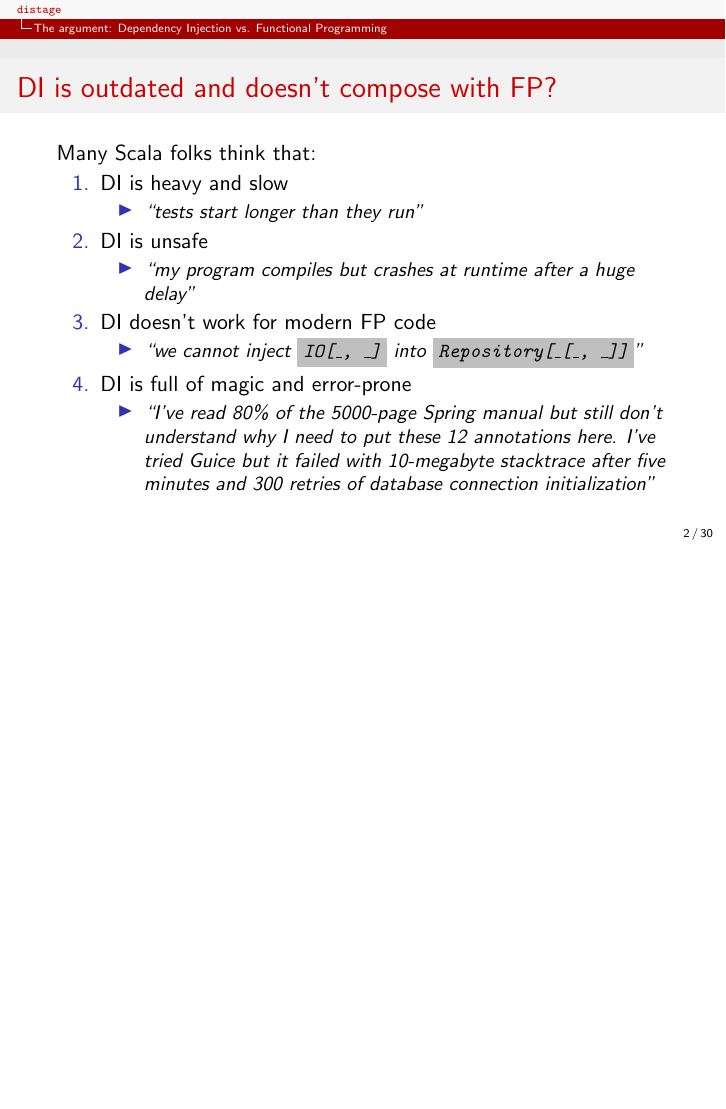
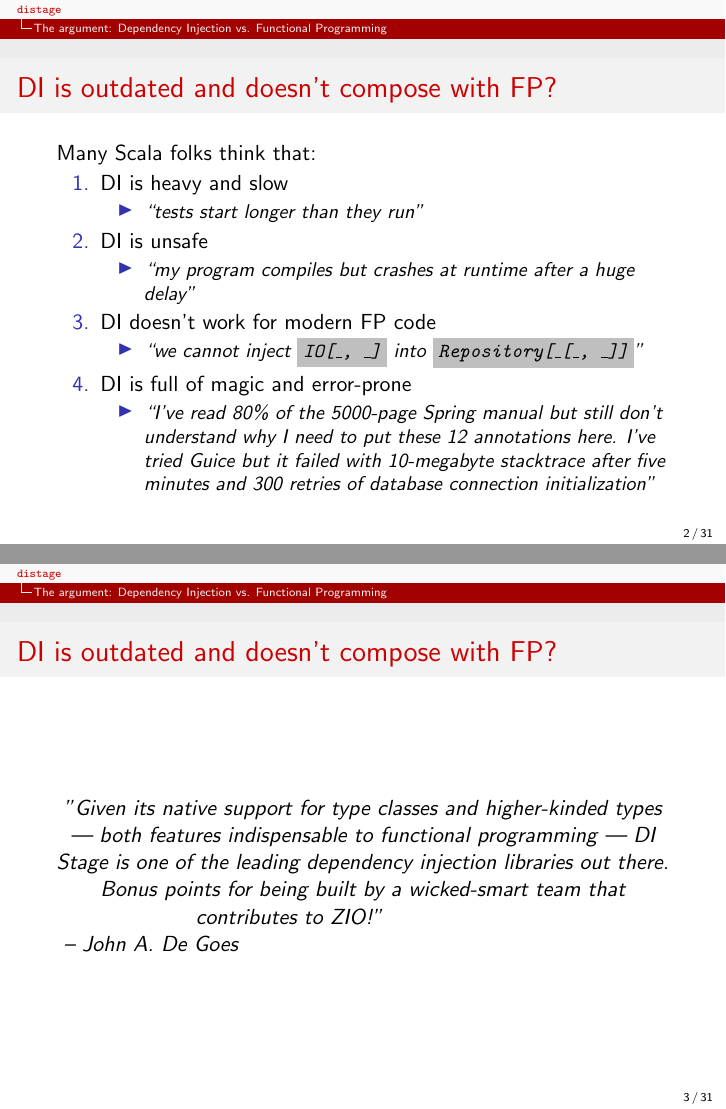
Before and after one commit to 7mind/slides, LaTeX slides (05-distage-scalaua/distage-scalaua.tex): page 2 of 30 before the commit and pages 2 and 3 of 31 after it, the two joined at a grey line, the shorter picture padded with empty space. Compiled offline with pdfLaTeX.

Commit message:
add a jdegoes slide

```diff
--- a/05-distage-scalaua/distage-scalaua.tex
+++ b/05-distage-scalaua/distage-scalaua.tex
@@ -169,8 +169,15 @@ Garbage Collection
     I've tried Guice but it failed with 10-megabyte stacktrace after five minutes and 300 retries of database connection initialization''}
   \end{itemize}
   \end{enumerate}
+\end{frame}
 
-
+\begin{frame}
+\frametitle{DI is outdated and doesn't compose with FP?}
+  \center{
+  \textit{"Given its native support for type classes and higher-kinded types — both features indispensable to functional programming — DI Stage is one of the leading dependency injection libraries out there. Bonus points for being built by a wicked-smart team that contributes to ZIO!"}
+  }
+  \newline
+  \leftline{\textit{ – John A. De Goes}}
 \end{frame}
 
 \begin{frame}[fragile]
```
Also changed, not shown: 05-distage-scalaua/target/distage-scalaua.pdf.
